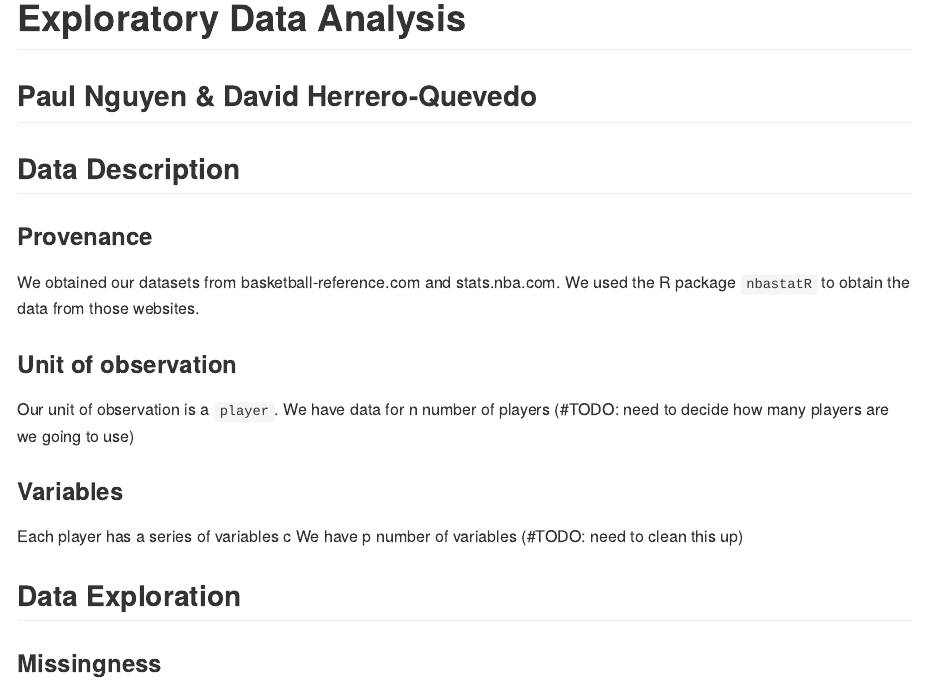
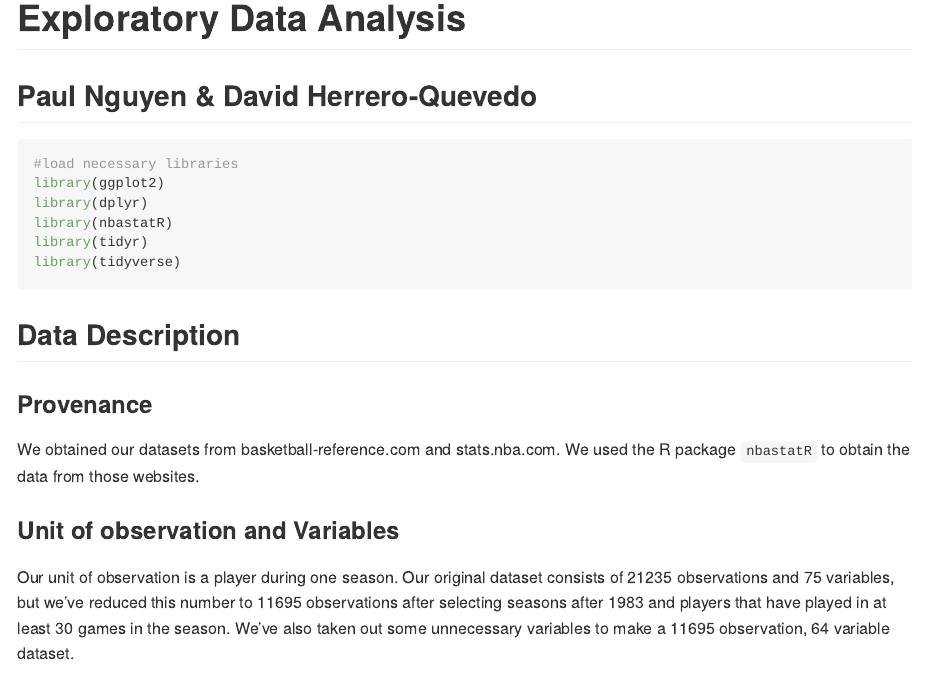
Before and after one commit to paulhnguyen/NBA-Players-Clustering, an R Markdown document (eda.Rmd): the page in a window 1100 px wide, from its top. Rendered offline with R 4.5, knitr and Pandoc, with nearby package versions; some code elsewhere in the file could not run offline; long lines of code are wrapped.

Commit message:
Update eda.Rmd
edited description, added chunks for r code

````diff
--- a/eda.Rmd
+++ b/eda.Rmd
@@ -5,16 +5,27 @@ output: github_document
 
 ## Paul Nguyen & David Herrero-Quevedo
 
+```{r, message = FALSE, cache = TRUE}
+#load necessary libraries
+library(ggplot2)
+library(dplyr)
+library(nbastatR)
+library(tidyr)
+library(tidyverse)
+```
+
+
 ## Data Description
 
 ### Provenance
 We obtained our datasets from basketball-reference.com and stats.nba.com.
 We used the R package `nbastatR` to obtain the data from those websites.
 
-### Unit of observation
-Our unit of observation is a `player`.
-We have data for n number of players (#TODO: need to decide how many players are we going to use)
+### Unit of observation and Variables
+Our unit of observation is a player during one season.
+Our original dataset consists of 21235 observations  and 75 variables, but
+we've reduced this number to 11695 observations after selecting seasons
+after 1983 and players that have played in at least 30 games in the season.
+We've also taken out some unnecessary variables to make a 11695 observation,
+64 variable dataset.
 
-### Variables
-Each player has a series of variables c
-We have p number of variables (#TODO: need to clean this up)
````
Also changed, not shown: eda.Rmd (7 more changed lines).
